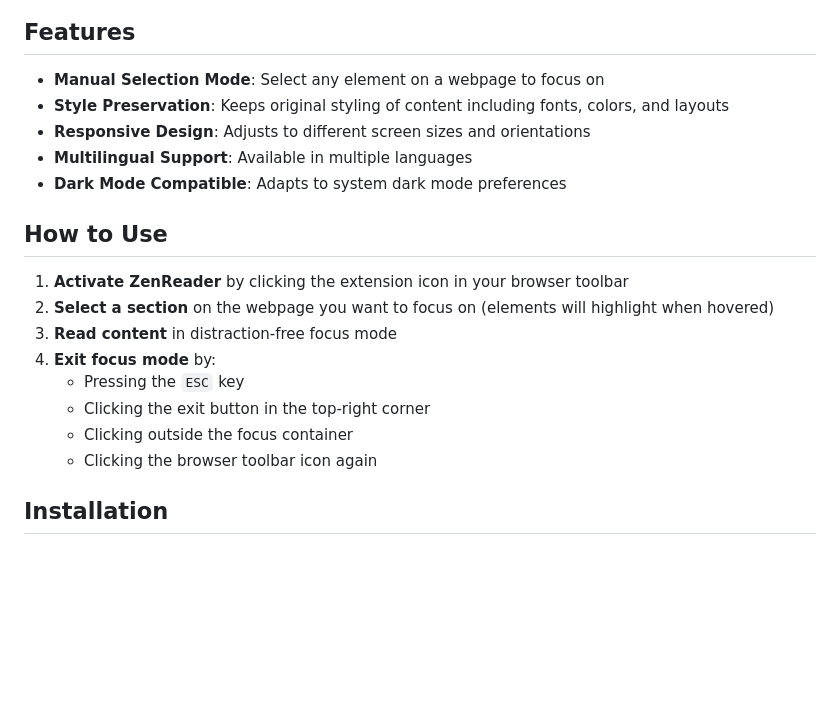
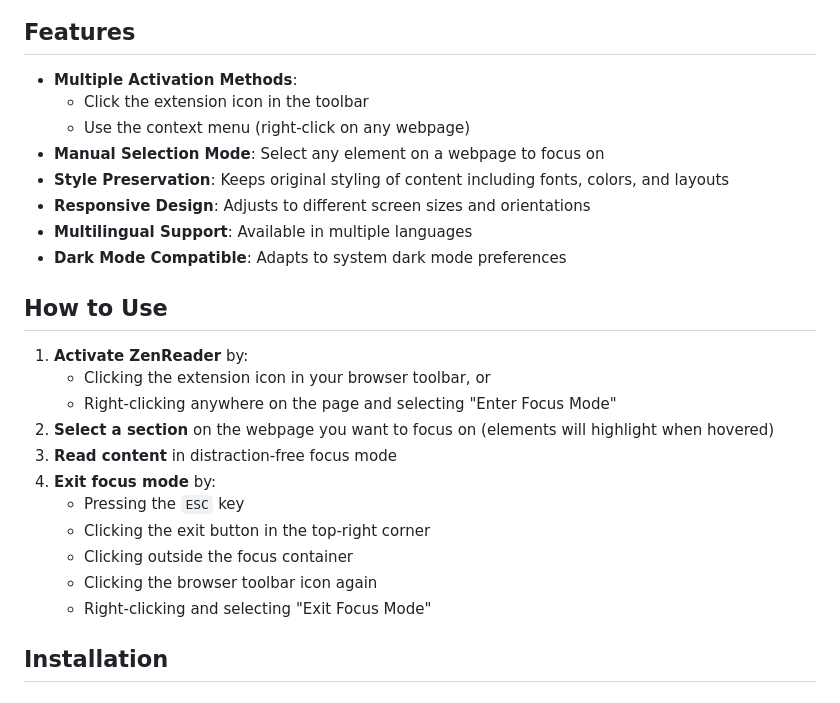
Before and after one commit to chiahsien/ZenReader, a Markdown page: README.md, the part around the change. Drawn GitHub-style; blank space fills up the shorter version.

Commit message:
Update README and Spec documents to clarify activation methods

```diff
--- a/README.md
+++ b/README.md
@@ -8,6 +8,9 @@ ZenReader is a Chrome extension designed to provide a distraction-free reading e
 
 ## Features
 
+- **Multiple Activation Methods**:
+  - Click the extension icon in the toolbar
+  - Use the context menu (right-click on any webpage)
 - **Manual Selection Mode**: Select any element on a webpage to focus on
 - **Style Preservation**: Keeps original styling of content including fonts, colors, and layouts
 - **Responsive Design**: Adjusts to different screen sizes and orientations
@@ -16,7 +19,9 @@ ZenReader is a Chrome extension designed to provide a distraction-free reading e
 
 ## How to Use
 
-1. **Activate ZenReader** by clicking the extension icon in your browser toolbar
+1. **Activate ZenReader** by:
+   - Clicking the extension icon in your browser toolbar, or
+   - Right-clicking anywhere on the page and selecting "Enter Focus Mode"
 2. **Select a section** on the webpage you want to focus on (elements will highlight when hovered)
 3. **Read content** in distraction-free focus mode
 4. **Exit focus mode** by:
@@ -24,6 +29,7 @@ ZenReader is a Chrome extension designed to provide a distraction-free reading e
    - Clicking the exit button in the top-right corner
    - Clicking outside the focus container
    - Clicking the browser toolbar icon again
+   - Right-clicking and selecting "Exit Focus Mode"
 
 ## Installation
 
```
Also changed, not shown: docs/Spec.md (+7 -3 lines).
